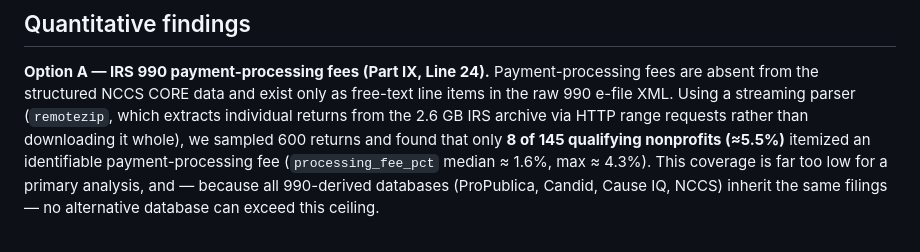
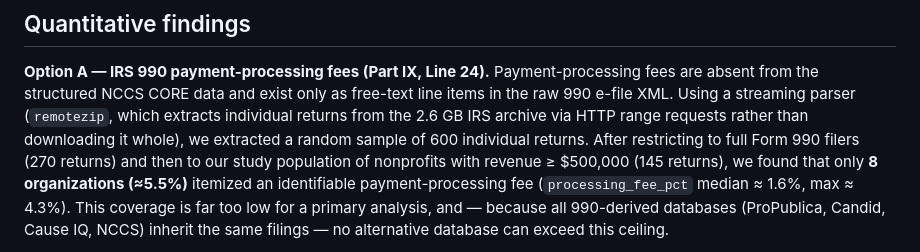
Before and after one commit to hjang311/CS-6365, a Markdown page: Checkpoint 2/H3_Testing/WEEK3_FINDINGS.md, the part around the change. GitHub-like rendering.

```diff
--- a/Checkpoint 2/H3_Testing/WEEK3_FINDINGS.md
+++ b/Checkpoint 2/H3_Testing/WEEK3_FINDINGS.md
@@ -14,8 +14,10 @@ sources before committing engineering effort.
 fees are absent from the structured NCCS CORE data and exist only as free-text line items
 in the raw 990 e-file XML. Using a streaming parser (`remotezip`, which extracts
 individual returns from the 2.6 GB IRS archive via HTTP range requests rather than
-downloading it whole), we sampled 600 returns and found that only **8 of 145 qualifying
-nonprofits (≈5.5%)** itemized an identifiable payment-processing fee (`processing_fee_pct`
+downloading it whole), we extracted a random sample of 600 individual returns. After
+restricting to full Form 990 filers (270 returns) and then to our study population of
+nonprofits with revenue ≥ $500,000 (145 returns), we found that only **8 organizations
+(≈5.5%)** itemized an identifiable payment-processing fee (`processing_fee_pct`
 median ≈ 1.6%, max ≈ 4.3%). This coverage is far too low for a primary analysis, and —
 because all 990-derived databases (ProPublica, Candid, Cause IQ, NCCS) inherit the same
 filings — no alternative database can exceed this ceiling.
```
Also changed, not shown: Checkpoint 2/H3_Testing/FINTECH_MEASURE_FEASIBILITY.md (+3 -2 lines).
